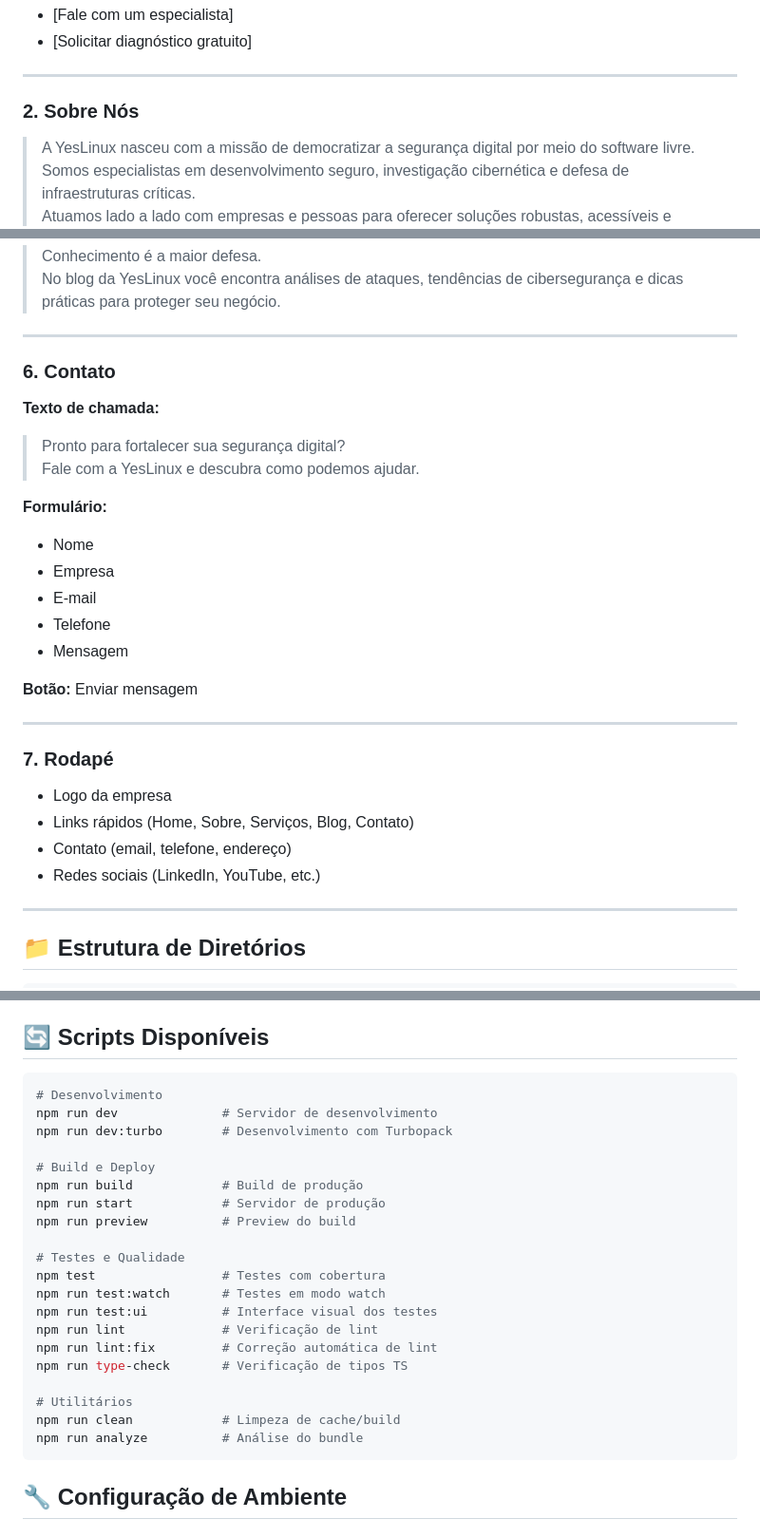
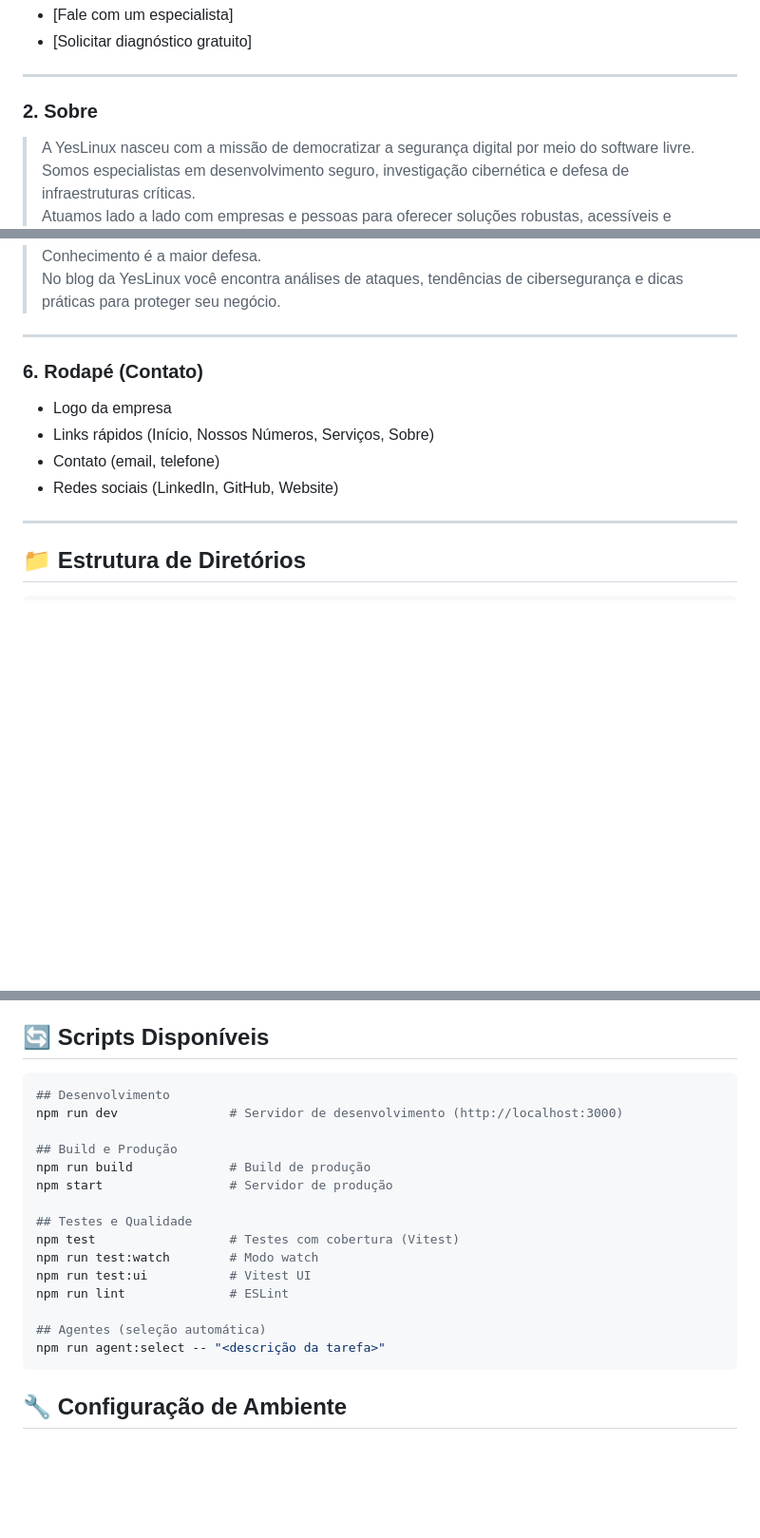
Before and after one commit to bob-reis/site-yeslinux, a Markdown page: README.md, 3 parts joined by grey strips. Shown at 95% size. Rendered like a GitHub page; blank space fills up the shorter version.

Commit message:
Documentação atualizada

````diff
--- a/README.md
+++ b/README.md
@@ -183,7 +183,7 @@ npm run test:security    # Auditoria de segurança
 
 ---
 
-### 2. Sobre Nós
+### 2. Sobre
 > A YesLinux nasceu com a missão de democratizar a segurança digital por meio do software livre.
 > Somos especialistas em desenvolvimento seguro, investigação cibernética e defesa de infraestruturas críticas.
 > Atuamos lado a lado com empresas e pessoas para oferecer soluções robustas, acessíveis e sustentáveis, sempre com foco em transparência, inovação e proteção.
@@ -241,27 +241,11 @@ Integrações, automações e APIs que fortalecem seu ecossistema digital.
 
 ---
 
-### 6. Contato
-**Texto de chamada:**
-> Pronto para fortalecer sua segurança digital?
-> Fale com a YesLinux e descubra como podemos ajudar.
-
-**Formulário:**
-- Nome
-- Empresa
-- E-mail
-- Telefone
-- Mensagem
-
-**Botão:** Enviar mensagem
-
----
-
-### 7. Rodapé
+### 6. Rodapé (Contato)
 - Logo da empresa
-- Links rápidos (Home, Sobre, Serviços, Blog, Contato)
-- Contato (email, telefone, endereço)
-- Redes sociais (LinkedIn, YouTube, etc.)
+- Links rápidos (Início, Nossos Números, Serviços, Sobre)
+- Contato (email, telefone)
+- Redes sociais (LinkedIn, GitHub, Website)
 
 ---
 
@@ -324,26 +319,21 @@ site-yeslinux/
 ## 🔄 Scripts Disponíveis
 
 ```bash
-# Desenvolvimento
-npm run dev              # Servidor de desenvolvimento
-npm run dev:turbo        # Desenvolvimento com Turbopack
+## Desenvolvimento
+npm run dev               # Servidor de desenvolvimento (http://localhost:3000)
 
-# Build e Deploy
-npm run build            # Build de produção
-npm run start            # Servidor de produção
-npm run preview          # Preview do build
+## Build e Produção
+npm run build             # Build de produção
+npm start                 # Servidor de produção
 
-# Testes e Qualidade
-npm test                 # Testes com cobertura
-npm run test:watch       # Testes em modo watch
-npm run test:ui          # Interface visual dos testes
-npm run lint             # Verificação de lint
-npm run lint:fix         # Correção automática de lint
-npm run type-check       # Verificação de tipos TS
+## Testes e Qualidade
+npm test                  # Testes com cobertura (Vitest)
+npm run test:watch        # Modo watch
+npm run test:ui           # Vitest UI
+npm run lint              # ESLint
 
-# Utilitários
-npm run clean            # Limpeza de cache/build
-npm run analyze          # Análise do bundle
+## Agentes (seleção automática)
+npm run agent:select -- "<descrição da tarefa>"
 ```
 
 ## 🔧 Configuração de Ambiente
````
Also changed, not shown: other parts of README.md (+11 -0 lines), CHANGELOG.md (+14 -2 lines).
